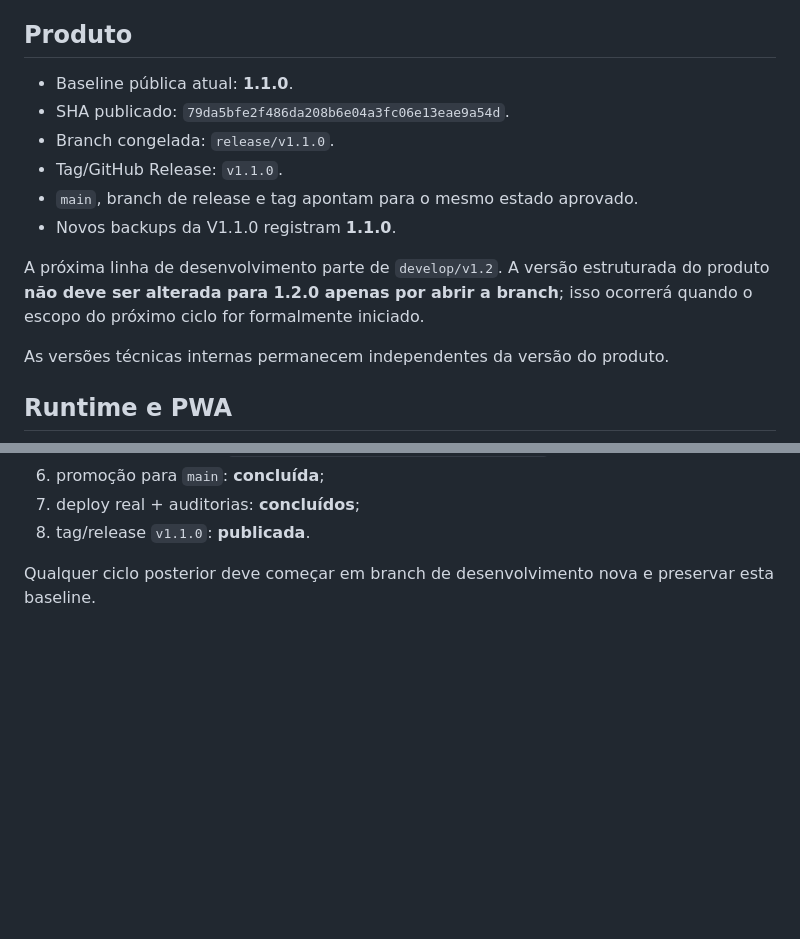
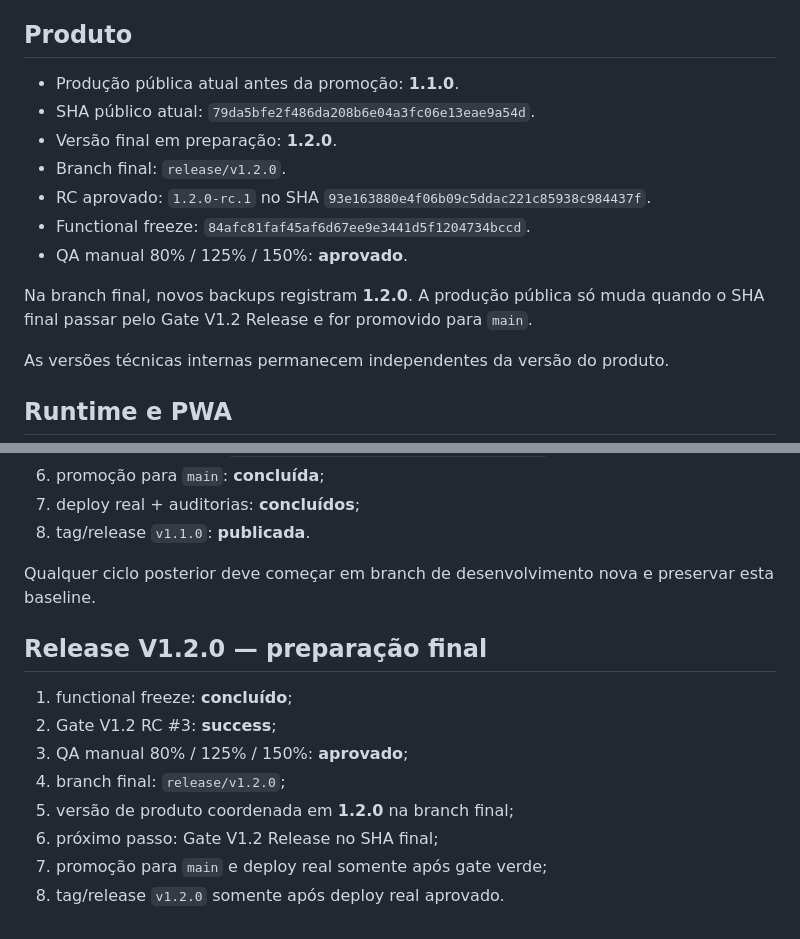
Before and after one commit to saling-vitor/planodeestudos, a Markdown page: docs/VERSIONING.md, 2 parts joined by grey strips. Drawn GitHub-style; blank space fills up the shorter version.

Commit message:
docs(v1.2): documentar preparação final 1.2.0

```diff
--- a/docs/VERSIONING.md
+++ b/docs/VERSIONING.md
@@ -4,14 +4,15 @@ Este documento separa **versão de produto** de **versões técnicas de compatib
 
 ## Produto
 
-- Baseline pública atual: **1.1.0**.
-- SHA publicado: `79da5bfe2f486da208b6e04a3fc06e13eae9a54d`.
-- Branch congelada: `release/v1.1.0`.
-- Tag/GitHub Release: `v1.1.0`.
-- `main`, branch de release e tag apontam para o mesmo estado aprovado.
-- Novos backups da V1.1.0 registram **1.1.0**.
+- Produção pública atual antes da promoção: **1.1.0**.
+- SHA público atual: `79da5bfe2f486da208b6e04a3fc06e13eae9a54d`.
+- Versão final em preparação: **1.2.0**.
+- Branch final: `release/v1.2.0`.
+- RC aprovado: `1.2.0-rc.1` no SHA `93e163880e4f06b09c5ddac221c85938c984437f`.
+- Functional freeze: `84afc81faf45af6d67ee9e3441d5f1204734bccd`.
+- QA manual 80% / 125% / 150%: **aprovado**.
 
-A próxima linha de desenvolvimento parte de `develop/v1.2`. A versão estruturada do produto **não deve ser alterada para 1.2.0 apenas por abrir a branch**; isso ocorrerá quando o escopo do próximo ciclo for formalmente iniciado.
+Na branch final, novos backups registram **1.2.0**. A produção pública só muda quando o SHA final passar pelo Gate V1.2 Release e for promovido para `main`.
 
 As versões técnicas internas permanecem independentes da versão do produto.
 
@@ -77,3 +78,15 @@ O gate contínuo é `.github/workflows/validate-development.yml` e atende `devel
 8. tag/release `v1.1.0`: **publicada**.
 
 Qualquer ciclo posterior deve começar em branch de desenvolvimento nova e preservar esta baseline.
+
+
+## Release V1.2.0 — preparação final
+
+1. functional freeze: **concluído**;
+2. Gate V1.2 RC #3: **success**;
+3. QA manual 80% / 125% / 150%: **aprovado**;
+4. branch final: `release/v1.2.0`;
+5. versão de produto coordenada em **1.2.0** na branch final;
+6. próximo passo: Gate V1.2 Release no SHA final;
+7. promoção para `main` e deploy real somente após gate verde;
+8. tag/release `v1.2.0` somente após deploy real aprovado.
```
